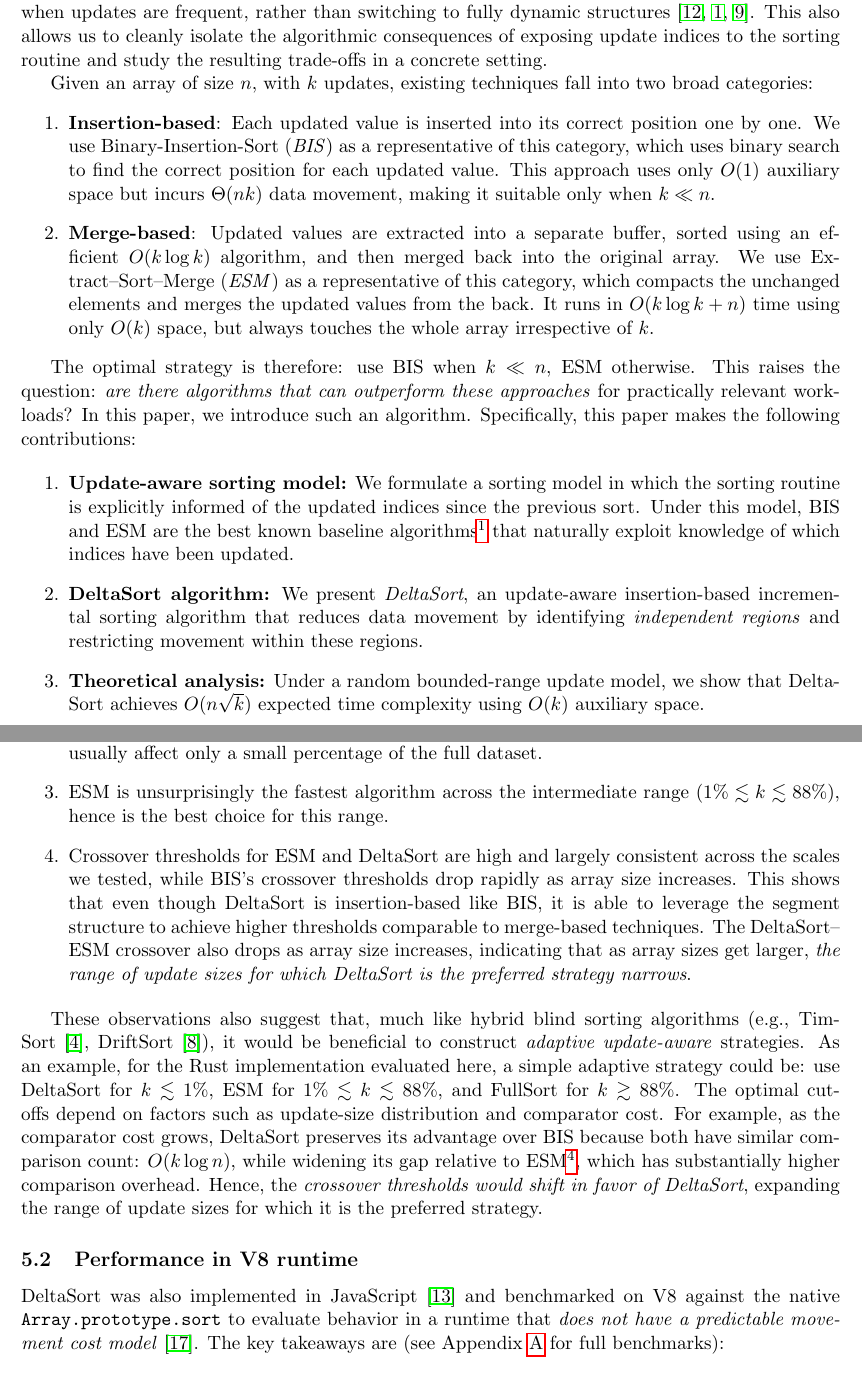
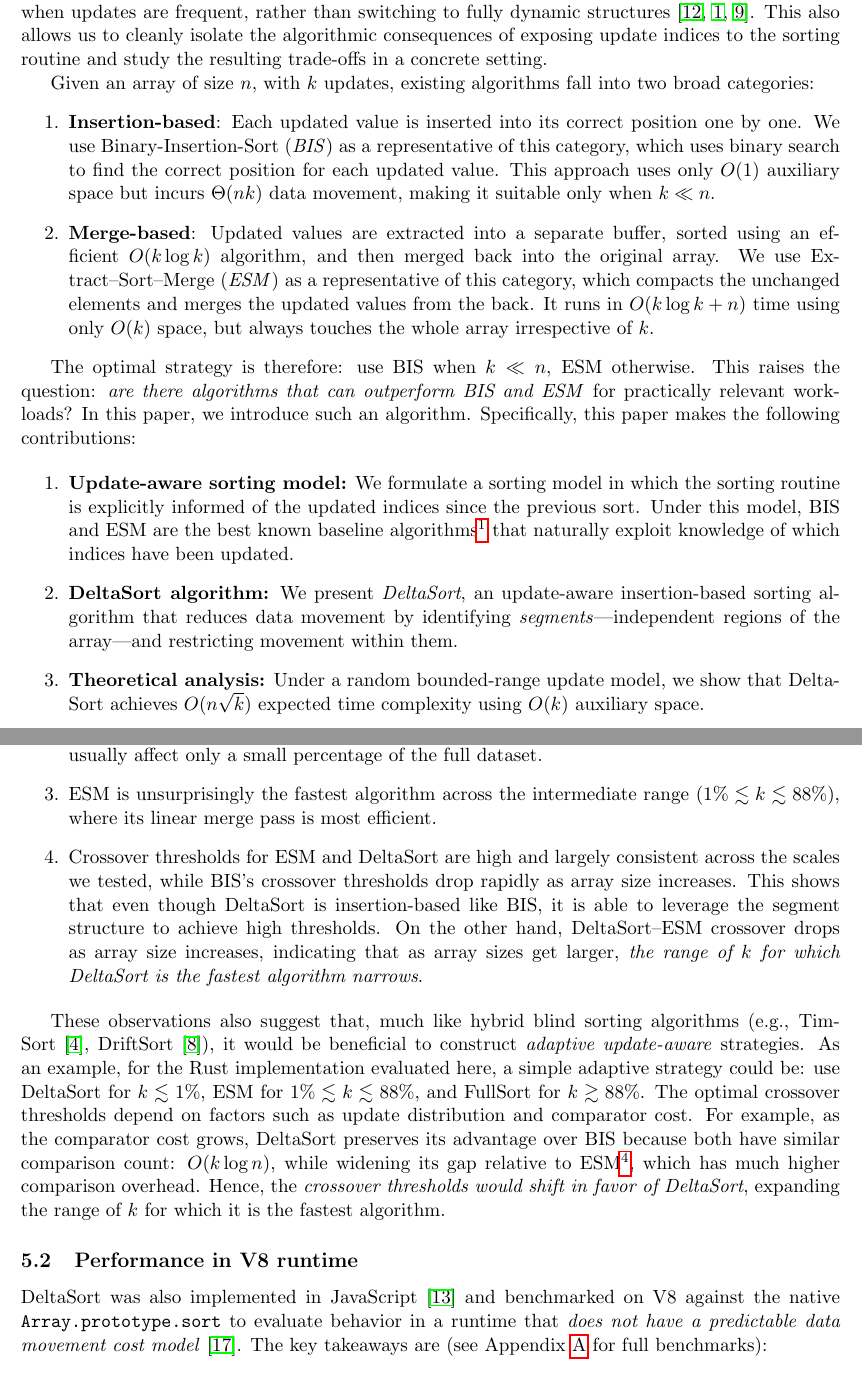
Before and after one commit to shudv/deltasort, a LaTeX paper (paper/article.tex, which reads paper/sections/experiments.tex, paper/sections/introduction.tex): two parts of pages 2 and 13 of 17, joined at a grey line, cut so that both start at the same text. Compiled offline with pdfLaTeX.

Commit message:
More polish because why not (#57)
* polish 1

* tweaks

* tweaks

---------

Co-authored-by: Shubham Dwivedi <shudv@users.noreply.github.com>

```diff
--- a/paper/sections/experiments.tex
+++ b/paper/sections/experiments.tex
@@ -25,16 +25,16 @@ We evaluated the following algorithms:
 
   \item \textbf{DeltaSort is the fastest algorithm for} $k \lesssim 1\%$. For example, at $k = 0.1\%$, DeltaSort is $\sim$13$\times$ faster than FullSort, $\sim$2.5$\times$ faster than ESM, and $\sim$18$\times$ faster than BIS. Even though $1\%$ is small in absolute terms, it \emph{aligns very well with practical workloads} where updates usually affect only a small percentage of the full dataset.
 
-  \item ESM is unsurprisingly the fastest algorithm across the intermediate range ($1\% \lesssim k \lesssim 88\%$), hence is the best choice for this range.
+  \item ESM is unsurprisingly the fastest algorithm across the intermediate range ($1\% \lesssim k \lesssim 88\%$), where its linear merge pass is most efficient.
 
-  \item Crossover thresholds for ESM and DeltaSort are high and largely consistent across the scales we tested, while BIS's crossover thresholds drop rapidly as array size increases. This shows that even though DeltaSort is insertion-based like BIS, it is able to leverage the segment structure to achieve higher thresholds comparable to merge-based techniques. The DeltaSort--ESM crossover also drops as array size increases, indicating that as array sizes get larger, \emph{the range of update sizes for which DeltaSort is the preferred strategy narrows}.
+  \item Crossover thresholds for ESM and DeltaSort are high and largely consistent across the scales we tested, while BIS's crossover thresholds drop rapidly as array size increases. This shows that even though DeltaSort is insertion-based like BIS, it is able to leverage the segment structure to achieve high thresholds. On the other hand, DeltaSort--ESM crossover drops as array size increases, indicating that as array sizes get larger, \emph{the range of $k$ for which DeltaSort is the fastest algorithm narrows}.
 \end{enumerate}
 
-These observations also suggest that, much like hybrid blind sorting algorithms (e.g., TimSort~\cite{timsort}, DriftSort~\cite{driftsort}), it would be beneficial to construct \emph{adaptive update-aware} strategies. As an example, for the Rust implementation evaluated here, a simple adaptive strategy could be: use DeltaSort for $k \lesssim 1\%$, ESM for $1\% \lesssim k \lesssim 88\%$, and FullSort for $k \gtrsim 88\%$. The optimal cut-offs depend on factors such as update-size distribution and comparator cost. For example, as the comparator cost grows, DeltaSort preserves its advantage over BIS because both have similar comparison count: $O(k \log n)$, while widening its gap relative to ESM\footnote{We also tested a binary-search-based variant of ESM that has lower comparison overhead but does not achieve the fastest execution time overall (see source repository~\cite{deltasort-repo}).}, which has substantially higher comparison overhead. Hence, the \emph{crossover thresholds would shift in favor of DeltaSort}, expanding the range of update sizes for which it is the preferred strategy.
+These observations also suggest that, much like hybrid blind sorting algorithms (e.g., TimSort~\cite{timsort}, DriftSort~\cite{driftsort}), it would be beneficial to construct \emph{adaptive update-aware} strategies. As an example, for the Rust implementation evaluated here, a simple adaptive strategy could be: use DeltaSort for $k \lesssim 1\%$, ESM for $1\% \lesssim k \lesssim 88\%$, and FullSort for $k \gtrsim 88\%$. The optimal crossover thresholds depend on factors such as update distribution and comparator cost. For example, as the comparator cost grows, DeltaSort preserves its advantage over BIS because both have similar comparison count: $O(k \log n)$, while widening its gap relative to ESM\footnote{We also tested a binary-search-based variant of ESM that has lower comparison overhead but does not achieve the fastest execution time overall (see source repository~\cite{deltasort-repo}).}, which has much higher comparison overhead. Hence, the \emph{crossover thresholds would shift in favor of DeltaSort}, expanding the range of $k$ for which it is the fastest algorithm.
 
 \subsection{Performance in V8 runtime}
 
-DeltaSort was also implemented in JavaScript~\cite{deltasort-repo} and benchmarked on V8 against the native \texttt{Array.prototype.sort} to evaluate behavior in a runtime that \emph{does not have a predictable movement cost model}~\cite{v8elementskinds}. The key takeaways are (see~\appref{sec:appendix-js-deltasort} for full benchmarks):
+DeltaSort was also implemented in JavaScript~\cite{deltasort-repo} and benchmarked on V8 against the native \texttt{Array.prototype.sort} to evaluate behavior in a runtime that \emph{does not have a predictable data movement cost model}~\cite{v8elementskinds}. The key takeaways are (see~\appref{sec:appendix-js-deltasort} for full benchmarks):
 \begin{enumerate}
   \item DeltaSort performs similarly to BIS and has lower crossover thresholds than in Rust, indicating that \textbf{the asymptotic improvement seen in Rust is lost in V8}.
 
--- a/paper/sections/introduction.tex
+++ b/paper/sections/introduction.tex
@@ -11,18 +11,18 @@ Once the indices of the updates are known, how do we exploit this extra informat
 
 \input{\figdir/incremental-sorting-algorithms}
 
-Given an array of size $n$, with $k$ updates, existing techniques fall into two broad categories:
+Given an array of size $n$, with $k$ updates, existing algorithms fall into two broad categories:
 \begin{enumerate}
   \item \textbf{Insertion-based}: Each updated value is inserted into its correct position one by one. We use Binary-Insertion-Sort (\emph{BIS}) as a representative of this category, which uses binary search to find the correct position for each updated value. This approach uses only $O(1)$ auxiliary space but incurs $\Theta(nk)$ data movement, making it suitable only when $k \ll n$.
   \item \textbf{Merge-based}: Updated values are extracted into a separate buffer, sorted using an efficient $O(k \log k)$ algorithm, and then merged back into the original array. We use Extract–Sort–Merge (\emph{ESM}) as a representative of this category, which compacts the unchanged elements and merges the updated values from the back. It runs in $O(k \log k + n)$ time using only $O(k)$ space, but always touches the whole array irrespective of $k$.
 \end{enumerate}
 
-The optimal strategy is therefore: use BIS when $k \ll n$, ESM otherwise. This raises the question: \emph{are there algorithms that can outperform these approaches} for practically relevant workloads? In this paper, we introduce such an algorithm. Specifically, this paper makes the following contributions:
+The optimal strategy is therefore: use BIS when $k \ll n$, ESM otherwise. This raises the question: \emph{are there algorithms that can outperform BIS and ESM} for practically relevant workloads? In this paper, we introduce such an algorithm. Specifically, this paper makes the following contributions:
 
 \begin{enumerate}
   \item \textbf{Update-aware sorting model:} We formulate a sorting model in which the sorting routine is explicitly informed of the updated indices since the previous sort. Under this model, BIS and ESM are the best known baseline algorithms\footnote{Other potential baselines either reduce to trivial combinations of BIS and ESM, or rely on in-place merge algorithms~\cite{kronrod1969optimal} that do not naturally fit our problem model. We evaluated multiple baselines and picked the best-performing ones (see source repository~\cite{deltasort-repo} for benchmarks).} that naturally exploit knowledge of which indices have been updated.
 
-  \item \textbf{DeltaSort algorithm:} We present \emph{DeltaSort}, an update-aware insertion-based incremental sorting algorithm that reduces data movement by identifying \emph{independent regions} and restricting movement within these regions.
+  \item \textbf{DeltaSort algorithm:} We present \emph{DeltaSort}, an update-aware insertion-based sorting algorithm that reduces data movement by identifying \emph{segments}—independent regions of the array—and restricting movement within them.
 
   \item \textbf{Theoretical analysis:} Under a random bounded-range update model, we show that DeltaSort achieves $O(n\sqrt{k})$ expected time complexity using $O(k)$ auxiliary space.
 
```
Also changed, not shown: paper/figures/rust/performance.tex (+1 -1 lines), paper/figures/worst-case.tex (+1 -1 lines), paper/sections/abstract.tex (+1 -1 lines), paper/sections/algorithm.tex (+2 -2 lines), paper/sections/appendix.tex (+1 -1 lines), paper/sections/conclusion.tex (+1 -1 lines), paper/sections/future.tex (+1 -1 lines), paper/sections/related.tex (+1 -1 lines), paper/sections/experiments.tex (4 more changed lines), paper/sections/introduction.tex (2 more changed lines).
